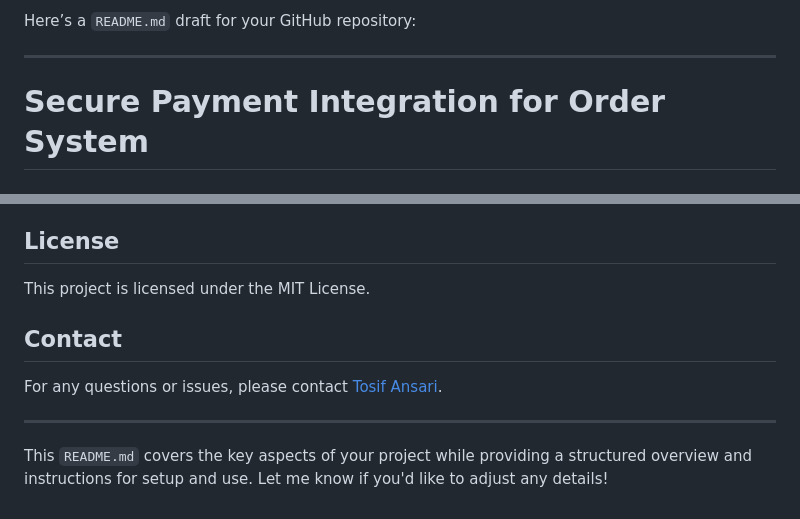
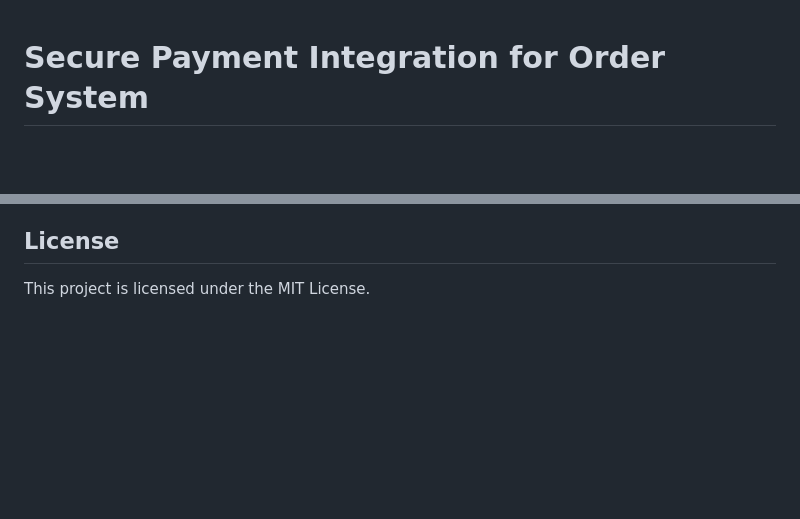
Before and after one commit to tosifAN/payment_system, a Markdown page: README.md, 2 parts joined by grey strips. Rendered like a GitHub page; blank space fills up the shorter version.

```diff
--- a/README.md
+++ b/README.md
@@ -1,6 +1,3 @@
-Here’s a `README.md` draft for your GitHub repository:
-
----
 
 # Secure Payment Integration for Order System
 
@@ -99,11 +96,3 @@ You can use Stripe's test mode to simulate payments during development. Visit [S
 ## License
 
 This project is licensed under the MIT License.
-
-## Contact
-
-For any questions or issues, please contact [Tosif Ansari](mailto:tosif1355@gmail.com).
-
----
-
-This `README.md` covers the key aspects of your project while providing a structured overview and instructions for setup and use. Let me know if you'd like to adjust any details!
```
